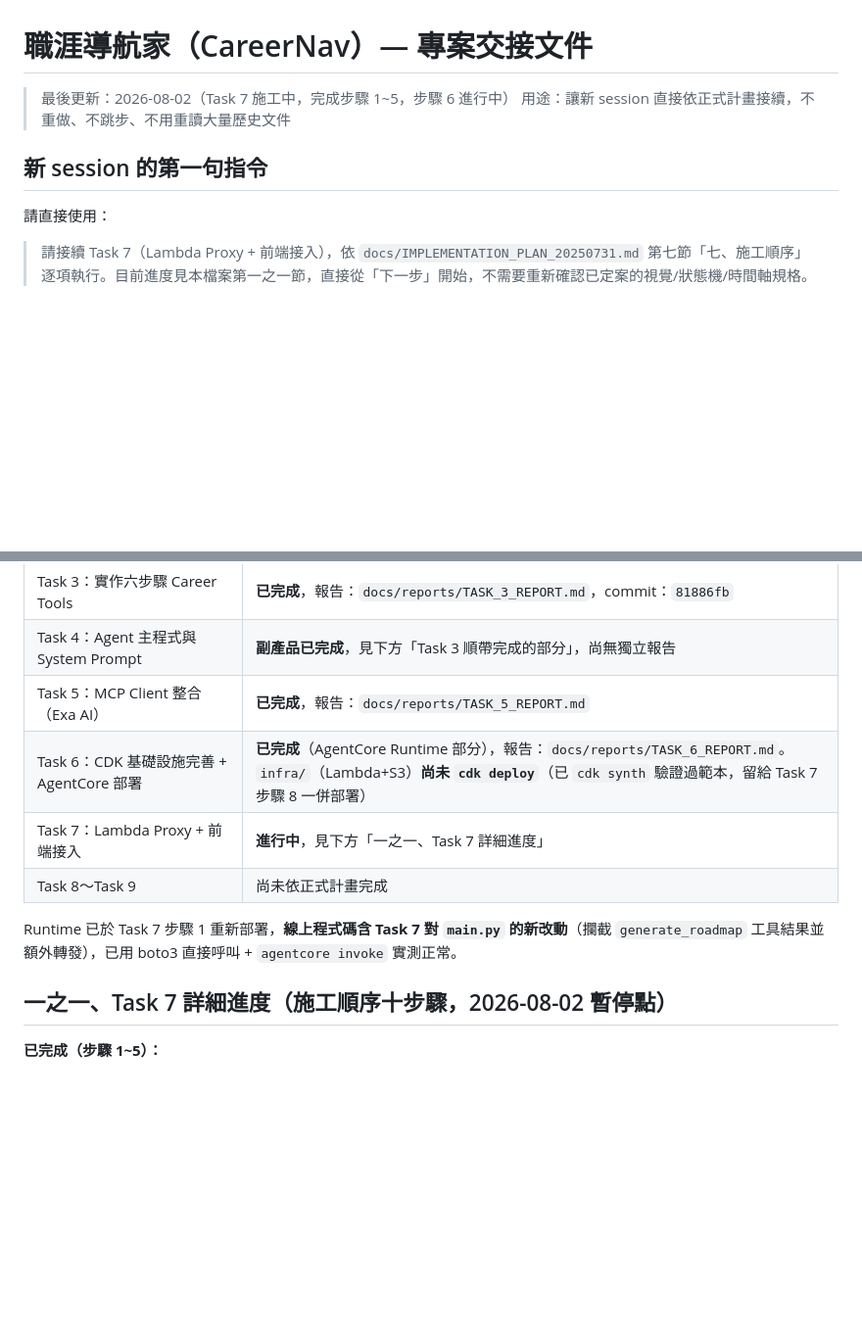
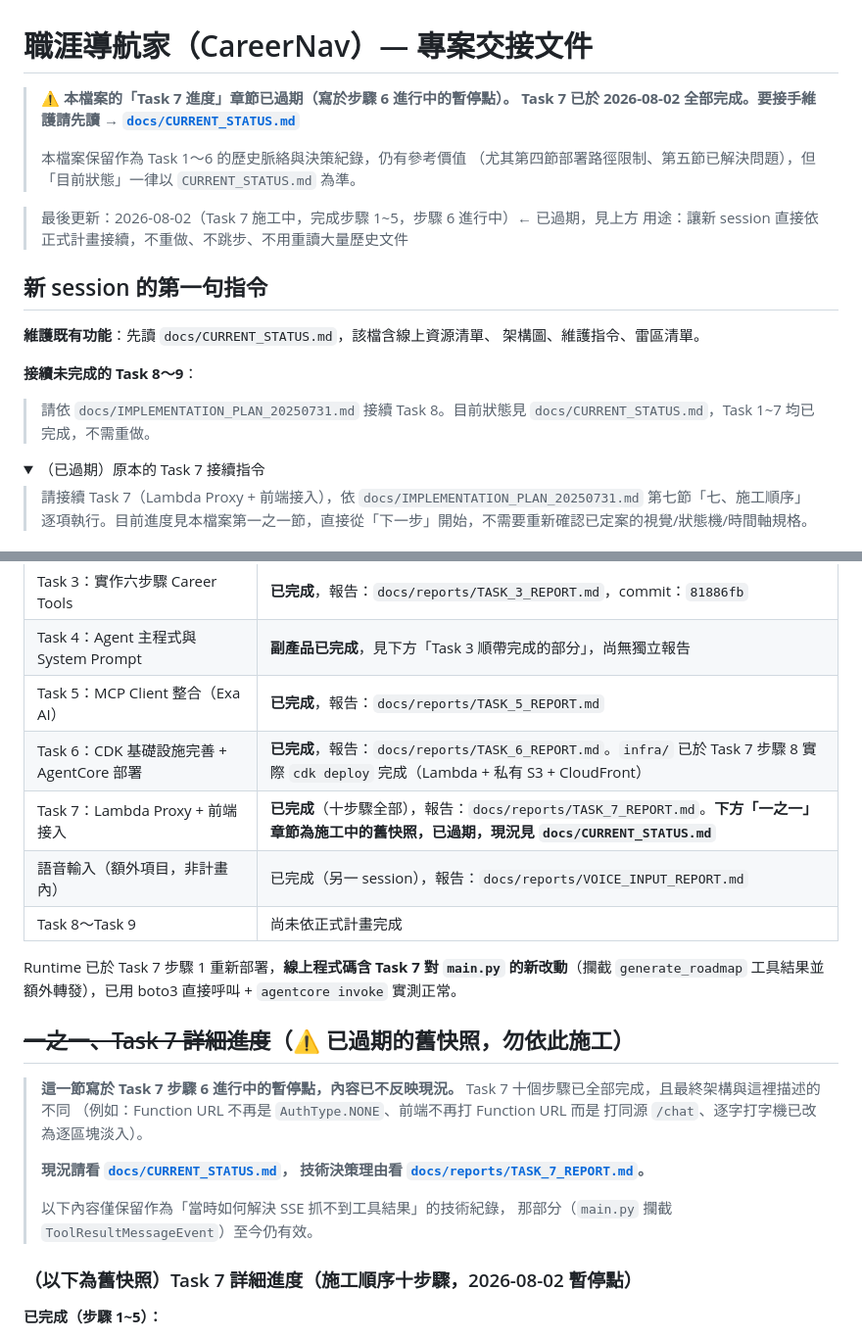
Before and after one commit to bobhsu408/aiagentaws2026080102, a Markdown page: docs/HANDOFF.md, 2 parts joined by grey strips. Shown at 98% size. Rendered like a GitHub page; folded sections open; blank space fills up the shorter version.

```diff
--- a/docs/HANDOFF.md
+++ b/docs/HANDOFF.md
@@ -1,10 +1,25 @@
 # 職涯導航家（CareerNav）— 專案交接文件
 
-> 最後更新：2026-08-02（Task 7 施工中，完成步驟 1~5，步驟 6 進行中）
+> ⚠️ **本檔案的「Task 7 進度」章節已過期（寫於步驟 6 進行中的暫停點）。**
+> **Task 7 已於 2026-08-02 全部完成。要接手維護請先讀 → [`docs/CURRENT_STATUS.md`](CURRENT_STATUS.md)**
+>
+> 本檔案保留作為 Task 1～6 的歷史脈絡與決策紀錄，仍有參考價值
+> （尤其第四節部署路徑限制、第五節已解決問題），但「目前狀態」一律以
+> `CURRENT_STATUS.md` 為準。
+
+> 最後更新：2026-08-02（Task 7 施工中，完成步驟 1~5，步驟 6 進行中）← 已過期，見上方
 > 用途：讓新 session 直接依正式計畫接續，不重做、不跳步、不用重讀大量歷史文件
 
 ## 新 session 的第一句指令
 
-請直接使用：
+**維護既有功能**：先讀 `docs/CURRENT_STATUS.md`，該檔含線上資源清單、
+架構圖、維護指令、雷區清單。
+
+**接續未完成的 Task 8～9**：
+
+> 請依 `docs/IMPLEMENTATION_PLAN_20250731.md` 接續 Task 8。目前狀態見 `docs/CURRENT_STATUS.md`，Task 1~7 均已完成，不需重做。
+
+<details>
+<summary>（已過期）原本的 Task 7 接續指令</summary>
 
 > 請接續 Task 7（Lambda Proxy + 前端接入），依 `docs/IMPLEMENTATION_PLAN_20250731.md` 第七節「七、施工順序」逐項執行。目前進度見本檔案第一之一節，直接從「下一步」開始，不需要重新確認已定案的視覺/狀態機/時間軸規格。
@@ -20,13 +37,27 @@
 | Task 3：實作六步驟 Career Tools | **已完成**，報告：`docs/reports/TASK_3_REPORT.md`，commit：`81886fb` |
 | Task 4：Agent 主程式與 System Prompt | **副產品已完成**，見下方「Task 3 順帶完成的部分」，尚無獨立報告 |
 | Task 5：MCP Client 整合（Exa AI） | **已完成**，報告：`docs/reports/TASK_5_REPORT.md` |
-| Task 6：CDK 基礎設施完善 + AgentCore 部署 | **已完成**（AgentCore Runtime 部分），報告：`docs/reports/TASK_6_REPORT.md`。`infra/`（Lambda+S3）**尚未 `cdk deploy`**（已 `cdk synth` 驗證過範本，留給 Task 7 步驟 8 一併部署） |
-| Task 7：Lambda Proxy + 前端接入 | **進行中**，見下方「一之一、Task 7 詳細進度」 |
+| Task 6：CDK 基礎設施完善 + AgentCore 部署 | **已完成**，報告：`docs/reports/TASK_6_REPORT.md`。`infra/` 已於 Task 7 步驟 8 實際 `cdk deploy` 完成（Lambda + 私有 S3 + CloudFront） |
+| Task 7：Lambda Proxy + 前端接入 | **已完成**（十步驟全部），報告：`docs/reports/TASK_7_REPORT.md`。**下方「一之一」章節為施工中的舊快照，已過期，現況見 `docs/CURRENT_STATUS.md`** |
+| 語音輸入（額外項目，非計畫內） | 已完成（另一 session），報告：`docs/reports/VOICE_INPUT_REPORT.md` |
 | Task 8～Task 9 | 尚未依正式計畫完成 |
 
 Runtime 已於 Task 7 步驟 1 重新部署，**線上程式碼含 Task 7 對 `main.py` 的新改動**（攔截 `generate_roadmap` 工具結果並額外轉發），已用 boto3 直接呼叫 + `agentcore invoke` 實測正常。
 
-## 一之一、Task 7 詳細進度（施工順序十步驟，2026-08-02 暫停點）
+## ~~一之一、Task 7 詳細進度~~（⚠️ 已過期的舊快照，勿依此施工）
+
+> **這一節寫於 Task 7 步驟 6 進行中的暫停點，內容已不反映現況。**
+> Task 7 十個步驟已全部完成，且最終架構與這裡描述的不同
+> （例如：Function URL 不再是 `AuthType.NONE`、前端不再打 Function URL 而是
+> 打同源 `/chat`、逐字打字機已改為逐區塊淡入）。
+>
+> **現況請看 [`docs/CURRENT_STATUS.md`](CURRENT_STATUS.md)，
+> 技術決策理由看 [`docs/reports/TASK_7_REPORT.md`](reports/TASK_7_REPORT.md)。**
+>
+> 以下內容僅保留作為「當時如何解決 SSE 抓不到工具結果」的技術紀錄，
+> 那部分（`main.py` 攔截 `ToolResultMessageEvent`）至今仍有效。
+
+### （以下為舊快照）Task 7 詳細進度（施工順序十步驟，2026-08-02 暫停點）
 
 **已完成（步驟 1~5）：**
 
```
Also changed, not shown: other parts of docs/HANDOFF.md (+2 -0 lines), docs/CURRENT_STATUS.md (added, +226 -0 lines).
